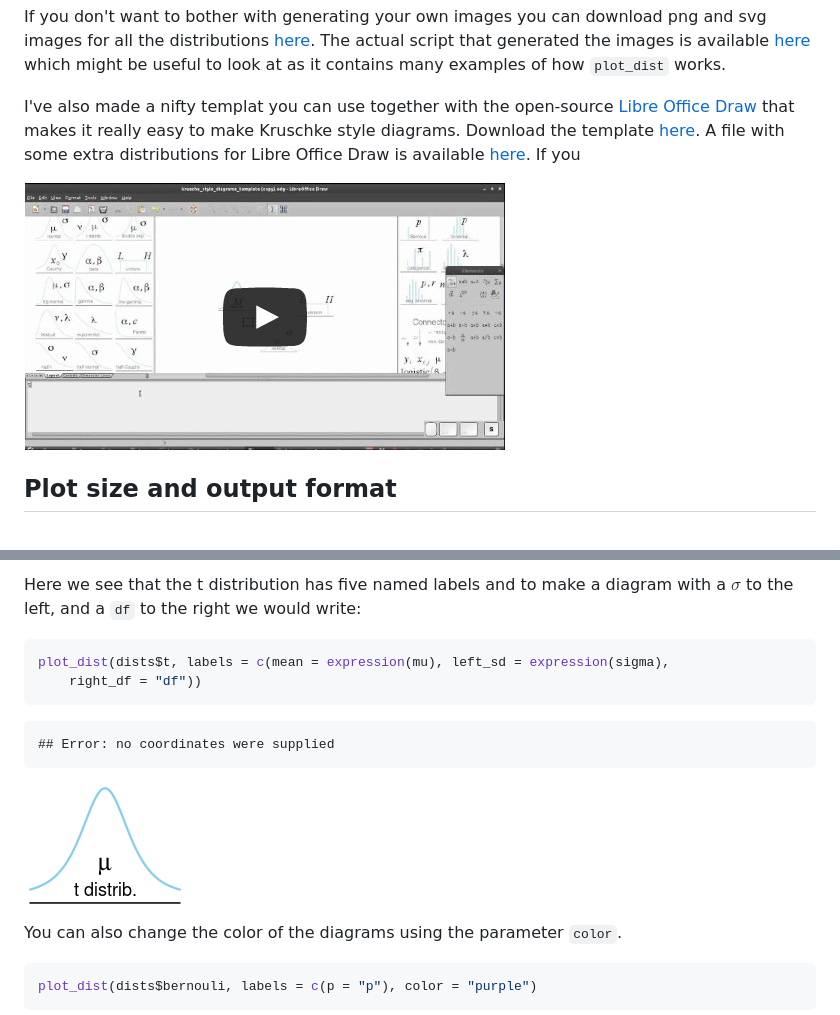
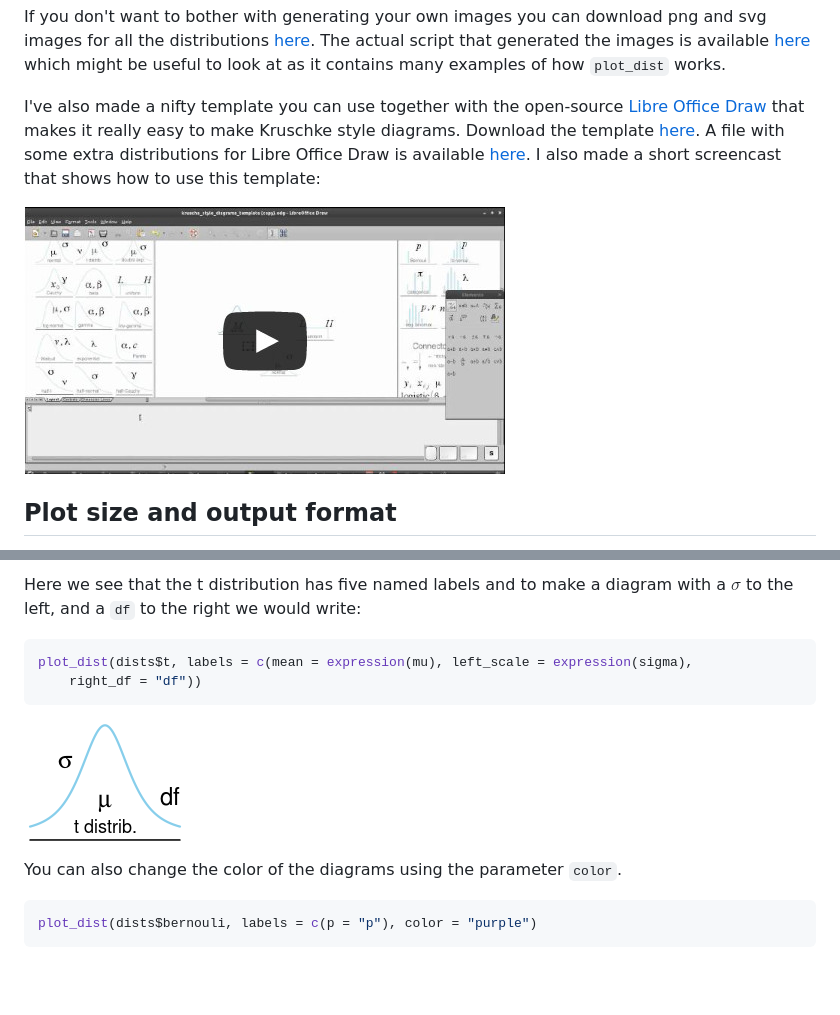
Before and after one commit to rasmusab/distribution_diagrams, a Markdown page: readme_rel_links.md, 2 parts joined by grey strips. GitHub-like rendering; pictures changed too: figure/unnamed-chunk-6.png; blank space fills up the shorter version.

Commit message:
Fixed wrong parameterization of the t-distribution in the readme.

````diff
--- a/readme_rel_links.md
+++ b/readme_rel_links.md
@@ -41,11 +41,9 @@ The file [plot_dist.R](plot_dist.R) contains all you need to get going: the func
 
 If you don't want to bother with generating your own images you can download png and svg images for all the distributions [here](distribution_diagrams.zip). The actual script that generated the images is available [here](create_diagrams.R) which might be useful to look at as it contains many examples of how `plot_dist` works.
 
-I've also made a nifty templat you can use together with the open-source [Libre Office Draw](http://www.libreoffice.org/features/draw/) that makes it really easy to make Kruschke style diagrams. Download the template [here](krusche_style_diagrams_template.odg). A file with some extra distributions for Libre Office Draw is available [here](extra_distributions.odg). If you
+I've also made a nifty template you can use together with the open-source [Libre Office Draw](http://www.libreoffice.org/features/draw/) that makes it really easy to make Kruschke style diagrams. Download the template [here](krusche_style_diagrams_template.odg). A file with some extra distributions for Libre Office Draw is available [here](extra_distributions.odg). I also made a short screencast that shows how to use this template:
 
 [![Screencast video link](screencast_image.jpeg)](http://youtu.be/uSJ2S900UHA)
-
-
 
 Plot size and output format
 ---------------------------
@@ -100,12 +98,8 @@ Here we see that the t distribution has five named labels and to make a diagram
 
 
 ```r
-plot_dist(dists$t, labels = c(mean = expression(mu), left_sd = expression(sigma),
+plot_dist(dists$t, labels = c(mean = expression(mu), left_scale = expression(sigma),
     right_df = "df"))
-```
-
-```
-## Error: no coordinates were supplied
 ```
 
 ![plot of chunk unnamed-chunk-6](figure/unnamed-chunk-6.png)
````
Also changed, not shown: readme.md (+2 -2 lines), 3 other files.
